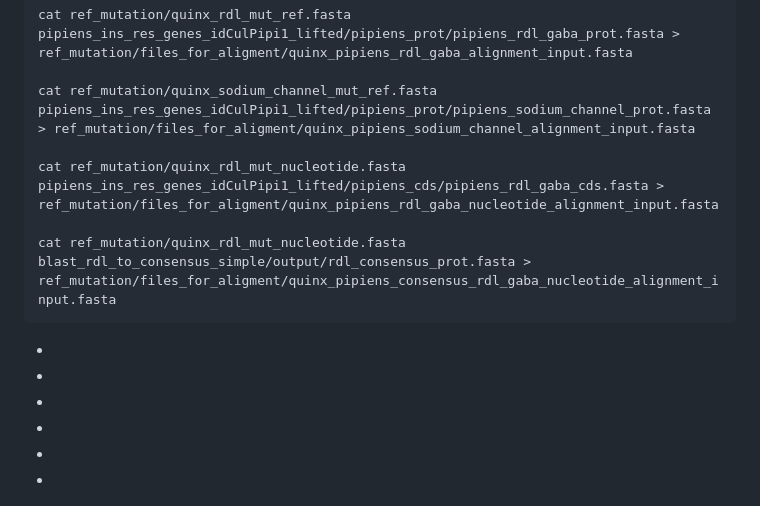
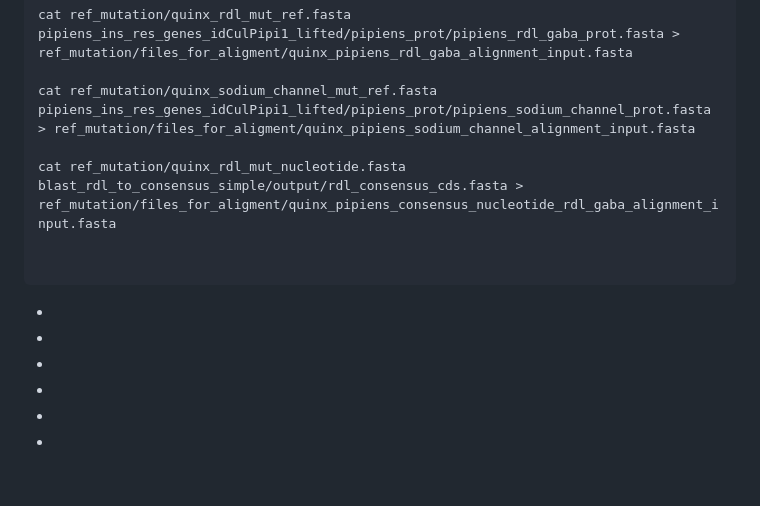
Before and after one commit to epolonsky/Thesis, a Markdown page: code.md, the part around the change. Drawn GitHub-style; blank space fills up the shorter version.

````diff
--- a/code.md
+++ b/code.md
@@ -310,9 +310,9 @@ cat ref_mutation/quinx_rdl_mut_ref.fasta pipiens_ins_res_genes_idCulPipi1_lifted
 
 cat ref_mutation/quinx_sodium_channel_mut_ref.fasta pipiens_ins_res_genes_idCulPipi1_lifted/pipiens_prot/pipiens_sodium_channel_prot.fasta > ref_mutation/files_for_aligment/quinx_pipiens_sodium_channel_alignment_input.fasta
 
-cat ref_mutation/quinx_rdl_mut_nucleotide.fasta  pipiens_ins_res_genes_idCulPipi1_lifted/pipiens_cds/pipiens_rdl_gaba_cds.fasta > ref_mutation/files_for_aligment/quinx_pipiens_rdl_gaba_nucleotide_alignment_input.fasta
+cat ref_mutation/quinx_rdl_mut_nucleotide.fasta blast_rdl_to_consensus_simple/output/rdl_consensus_cds.fasta >  ref_mutation/files_for_aligment/quinx_pipiens_consensus_nucleotide_rdl_gaba_alignment_input.fasta
 
-cat ref_mutation/quinx_rdl_mut_nucleotide.fasta  blast_rdl_to_consensus_simple/output/rdl_consensus_prot.fasta > ref_mutation/files_for_aligment/quinx_pipiens_consensus_rdl_gaba_nucleotide_alignment_input.fasta
+
 ```
 
 -
````
